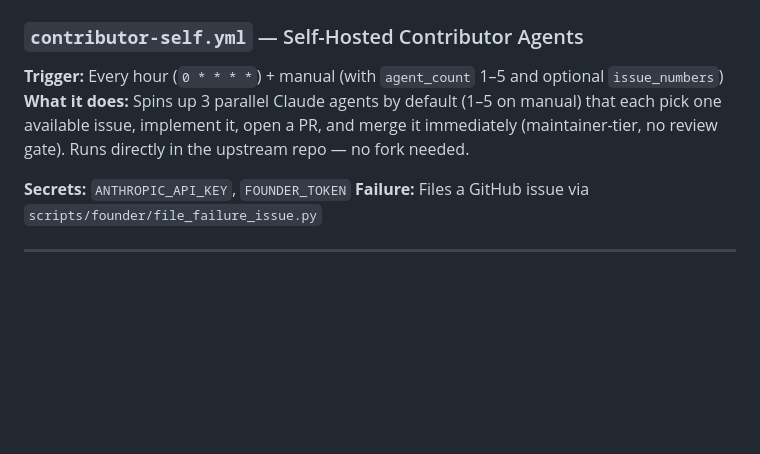
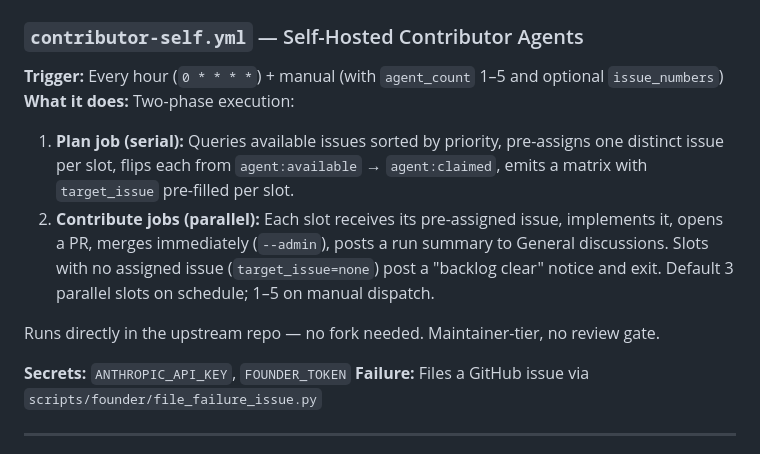
Before and after one commit to inder/salvobase, a Markdown page: docs/workflows.md, the part around the change. Rendered like a GitHub page; blank space fills up the shorter version.

Commit message:
docs(workflows): update contributor-self to reflect pre-assign plan job architecture

```diff
--- a/docs/workflows.md
+++ b/docs/workflows.md
@@ -26,7 +26,11 @@ All GitHub Actions workflows in `.github/workflows/`. Each entry covers: what it
 
 ### `contributor-self.yml` — Self-Hosted Contributor Agents
 **Trigger:** Every hour (`0 * * * *`) + manual (with `agent_count` 1–5 and optional `issue_numbers`)
-**What it does:** Spins up 3 parallel Claude agents by default (1–5 on manual) that each pick one available issue, implement it, open a PR, and merge it immediately (maintainer-tier, no review gate). Runs directly in the upstream repo — no fork needed.
+**What it does:** Two-phase execution:
+1. **Plan job (serial):** Queries available issues sorted by priority, pre-assigns one distinct issue per slot, flips each from `agent:available` → `agent:claimed`, emits a matrix with `target_issue` pre-filled per slot.
+2. **Contribute jobs (parallel):** Each slot receives its pre-assigned issue, implements it, opens a PR, merges immediately (`--admin`), posts a run summary to General discussions. Slots with no assigned issue (`target_issue=none`) post a "backlog clear" notice and exit. Default 3 parallel slots on schedule; 1–5 on manual dispatch.
+
+Runs directly in the upstream repo — no fork needed. Maintainer-tier, no review gate.
 
 **Secrets:** `ANTHROPIC_API_KEY`, `FOUNDER_TOKEN`
 **Failure:** Files a GitHub issue via `scripts/founder/file_failure_issue.py`
```
